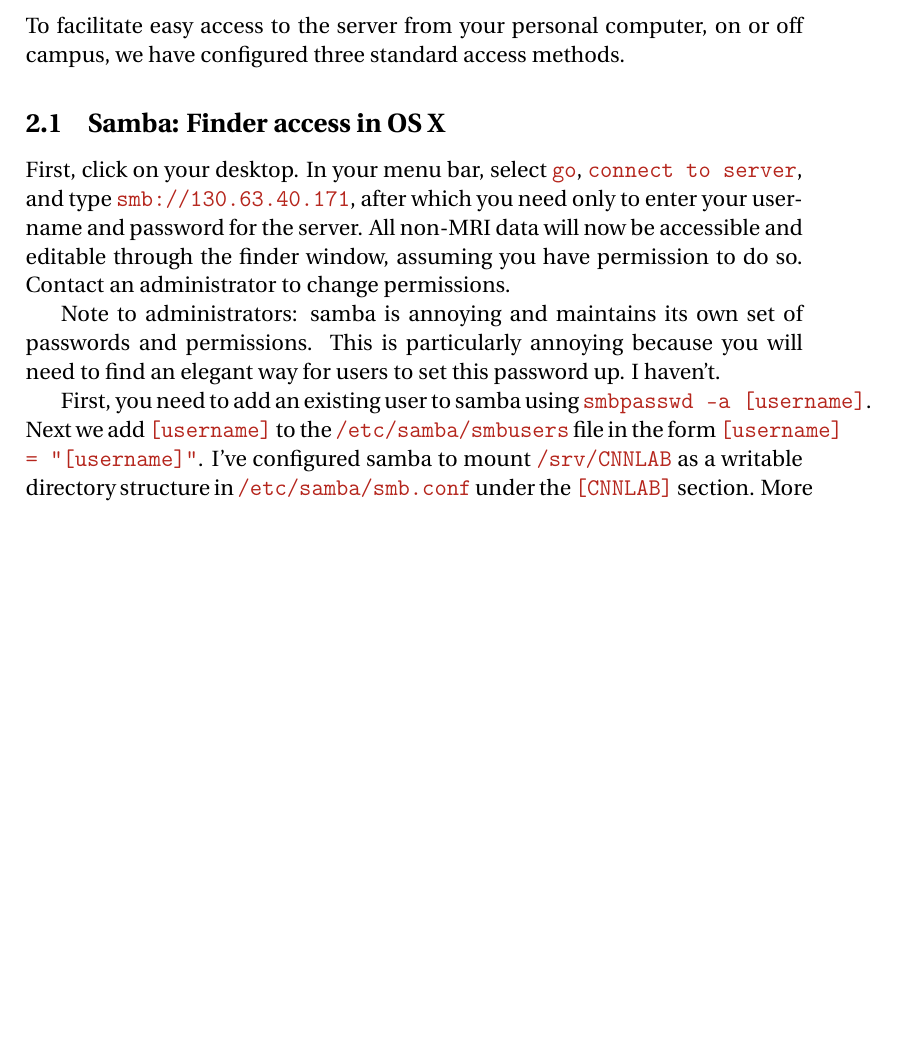
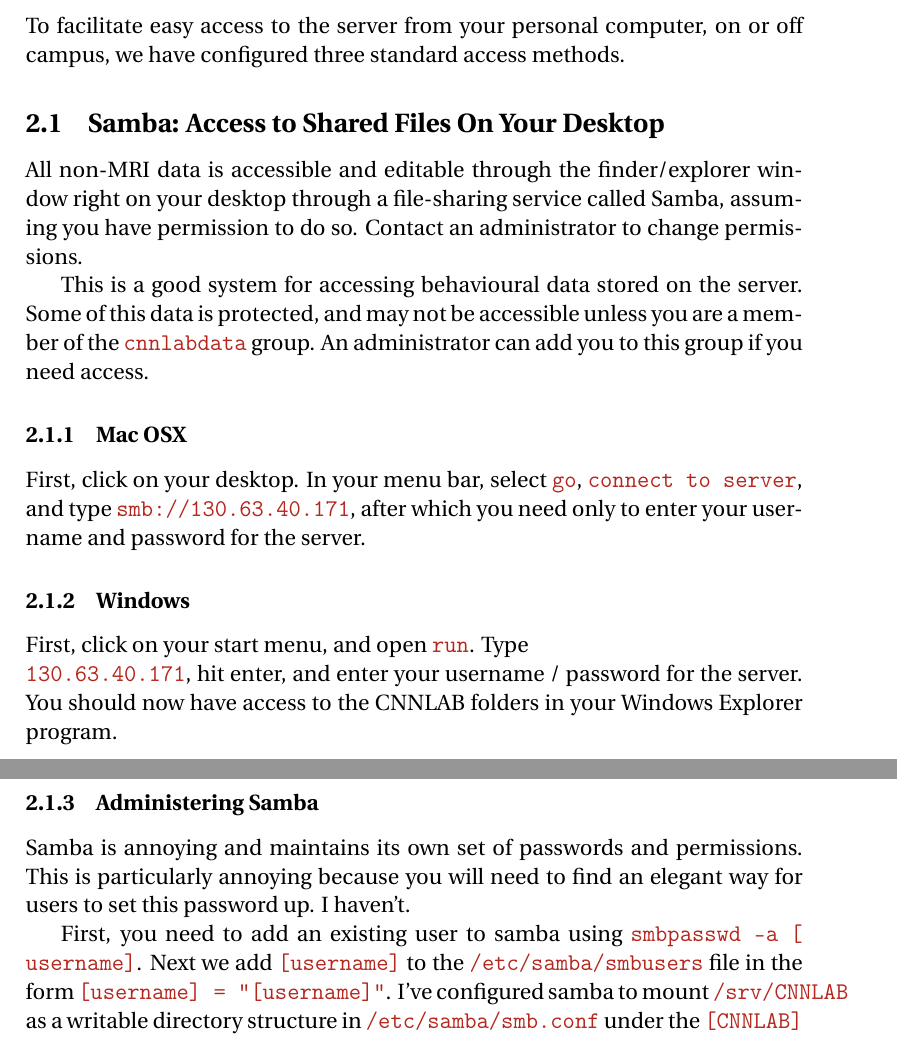
Before and after one commit to josephdviviano/epitome, a LaTeX document (doc/instructions.tex): part of page 4 of 19 before the commit and two parts of pages 4 and 5 of 19 after it, the two joined at a grey line, cut so that both start at the same text, the shorter picture padded with empty space. Compiled offline with pdfLaTeX.

Commit message:
added windows samba docs

```diff
--- a/doc/instructions.tex
+++ b/doc/instructions.tex
@@ -99,12 +99,26 @@ This server was built by a complete stranger to server-building, and I undoubted
 
 To facilitate easy access to the server from your personal computer, on or off campus, we have configured three standard access methods.
 
-\subsection{Samba: Finder access in OS X}
-First, click on your desktop. In your menu bar, select \texttt{go}, \texttt{connect to server}, and type \texttt{smb://130.63.40.171}, after which you need only to enter your username and password for the server. All non-MRI data will now be accessible and editable through the finder window, assuming you have permission to do so. Contact an administrator to change permissions.
+\subsection{Samba: Access to Shared Files On Your Desktop}
 
-Note to administrators: samba is annoying and maintains its own set of passwords and permissions. This is particularly annoying because you will need to find an elegant way for users to set this password up. I haven't.
+All non-MRI data is accessible and editable through the finder/explorer window right on your desktop through a file-sharing service called Samba, assuming you have permission to do so. Contact an administrator to change permissions.
 
-First, you need to add an existing user to samba using \texttt{smbpasswd -a [username]}. Next we add \texttt{[username]}  to the \texttt{/etc/samba/smbusers} file in the form \texttt{[username] = "[username]"}. I've configured samba to mount \texttt{/srv/CNNLAB} as a writable directory structure in \texttt{/etc/samba/smb.conf} under the \texttt{[CNNLAB]} section. More directories could be added in this way.
+This is a good system for accessing behavioural data stored on the server. Some of this data is protected, and may not be accessible unless you are a member of the \texttt{cnnlabdata} group. An administrator can add you to this group if you need access.
+
+\subsubsection{Mac OSX}
+
+First, click on your desktop. In your menu bar, select \texttt{go}, \texttt{connect to server}, and type \texttt{smb://130.63.40.171}, after which you need only to enter your username and password for the server.
+
+\subsubsection{Windows}
+
+First, click on your start menu, and open \texttt{run}. Type \texttt{\\130.63.40.171}, hit enter, and enter your username / password for the server. You should now have access to the CNNLAB folders in your Windows Explorer program.
+
+\subsubsection{Administering Samba}
+
+Samba is annoying and maintains its own set of passwords and permissions. This is particularly annoying because you will need to find an elegant way for users to set this password up. I haven't.
+
+First, you need to add an existing user to samba using \texttt{smbpasswd -a [
+username]}. Next we add \texttt{[username]}  to the \texttt{/etc/samba/smbusers} file in the form \texttt{[username] = "[username]"}. I've configured samba to mount \texttt{/srv/CNNLAB} as a writable directory structure in \texttt{/etc/samba/smb.conf} under the \texttt{[CNNLAB]} section. More directories could be added in this way.
 
 \subsection{SSH}
 
```
Also changed, not shown: 1 other file.
